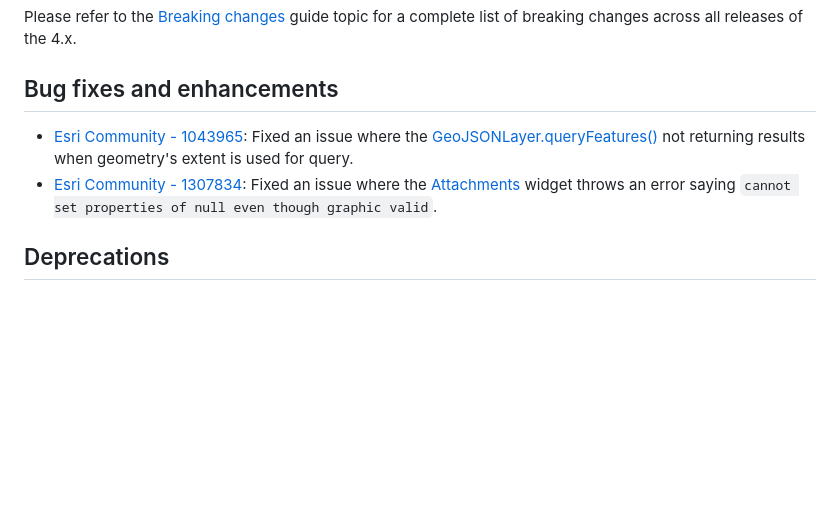
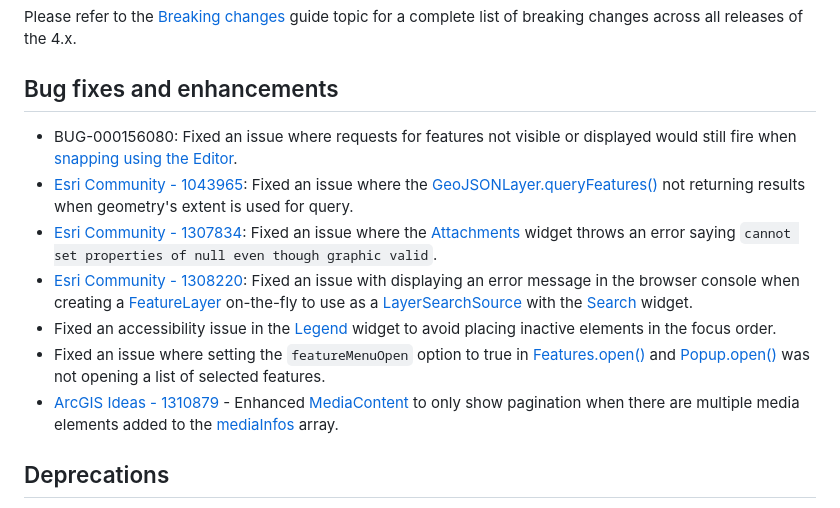
Before and after one commit to Esri/feedback-js-api-next, a Markdown page: CHANGELOG.md, the part around the change. Rendered like a GitHub page; blank space fills up the shorter version.

Commit message:
docs(change log): Add recent bug fixes/enh

```diff
--- a/CHANGELOG.md
+++ b/CHANGELOG.md
@@ -61,8 +61,13 @@ Please refer to the [Breaking changes](https://developers.arcgis.com/javascript/
 
 ## Bug fixes and enhancements
 
+- BUG-000156080: Fixed an issue where requests for features not visible or displayed would still fire when [snapping using the Editor](https://developers.arcgis.com/javascript/latest/api-reference/esri-views-interactive-snapping-SnappingOptions.html).
 - [Esri Community - 1043965](https://community.esri.com/t5/arcgis-javascript-maps-sdk-questions/querying-geojson-failed-in-4-18/m-p/1043965): Fixed an issue where the [GeoJSONLayer.queryFeatures()](https://developers.arcgis.com/javascript/latest/api-reference/esri-layers-GeoJSONLayer.html#queryFeatures) not returning results when geometry's extent is used for query.
 - [Esri Community - 1307834](https://community.esri.com/t5/arcgis-javascript-maps-sdk-questions/attachments-widget-bug/m-p/1307834): Fixed an issue where the [Attachments](https://developers.arcgis.com/javascript/latest/api-reference/esri-widgets-Attachments.html) widget throws an error saying `cannot set properties of null even though graphic valid`.
+- [Esri Community - 1308220](https://community.esri.com/t5/arcgis-javascript-maps-sdk-questions/searchwidget-with-view-no-layerview-for-layer/m-p/1308220): Fixed an issue with displaying an error message in the browser console when creating a [FeatureLayer](https://developers.arcgis.com/javascript/latest/api-reference/esri-layers-FeatureLayer.html) on-the-fly to use as a [LayerSearchSource](https://developers.arcgis.com/javascript/latest/api-reference/esri-widgets-Search-LayerSearchSource.html) with the [Search](https://developers.arcgis.com/javascript/latest/api-reference/esri-widgets-Search.html) widget.
+- Fixed an accessibility issue in the [Legend](https://developers.arcgis.com/javascript/latest/api-reference/esri-widgets-Attachments.html) widget to avoid placing inactive elements in the focus order.
+- Fixed an issue where setting the `featureMenuOpen` option to true in [Features.open()](https://developers.arcgis.com/javascript/latest/api-reference/esri-widgets-Features.html#open) and [Popup.open()](https://developers.arcgis.com/javascript/latest/api-reference/esri-widgets-Popup.html#open) was not opening a list of selected features.
+- [ArcGIS Ideas - 1310879](https://community.esri.com/t5/arcgis-javascript-maps-sdk-ideas/improve-media-pagination-experience-in-popup/idi-p/1310879) - Enhanced [MediaContent](https://developers.arcgis.com/javascript/latest/api-reference/esri-popup-content-MediaContent.html) to only show pagination when there are multiple media elements added to the [mediaInfos](https://developers.arcgis.com/javascript/latest/api-reference/esri-popup-content-MediaContent.html#mediaInfos) array.
 
 ## Deprecations
 
```
